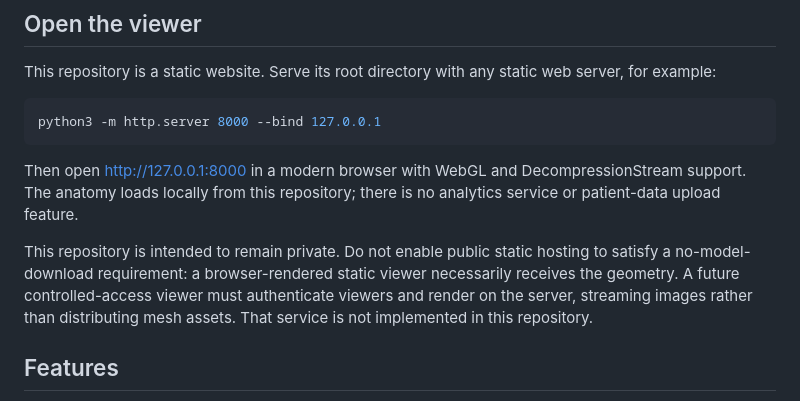
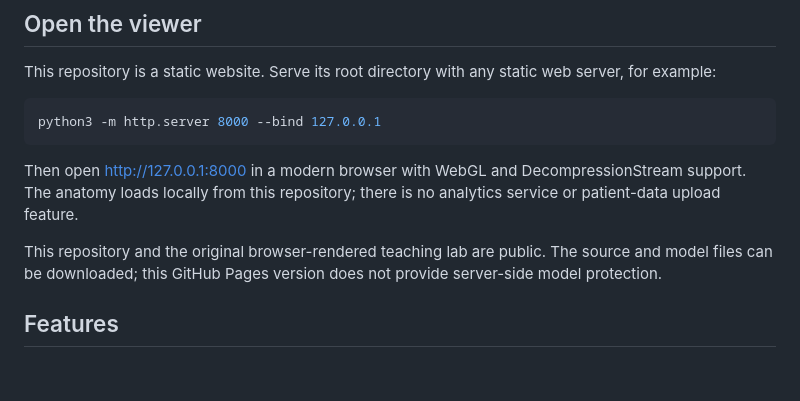
Before and after one commit to dr-rakesh-ortho/acetabulum-fracture-3d-lab, a Markdown page: README.md, the part around the change. GitHub-like rendering; blank space fills up the shorter version.

Commit message:
Document public GitHub Pages hosting

```diff
--- a/README.md
+++ b/README.md
@@ -12,7 +12,7 @@ python3 -m http.server 8000 --bind 127.0.0.1
 
 Then open http://127.0.0.1:8000 in a modern browser with WebGL and DecompressionStream support. The anatomy loads locally from this repository; there is no analytics service or patient-data upload feature.
 
-This repository is intended to remain private. Do not enable public static hosting to satisfy a no-model-download requirement: a browser-rendered static viewer necessarily receives the geometry. A future controlled-access viewer must authenticate viewers and render on the server, streaming images rather than distributing mesh assets. That service is not implemented in this repository.
+This repository and the original browser-rendered teaching lab are public. The source and model files can be downloaded; this GitHub Pages version does not provide server-side model protection.
 
 ## Features
 
```
